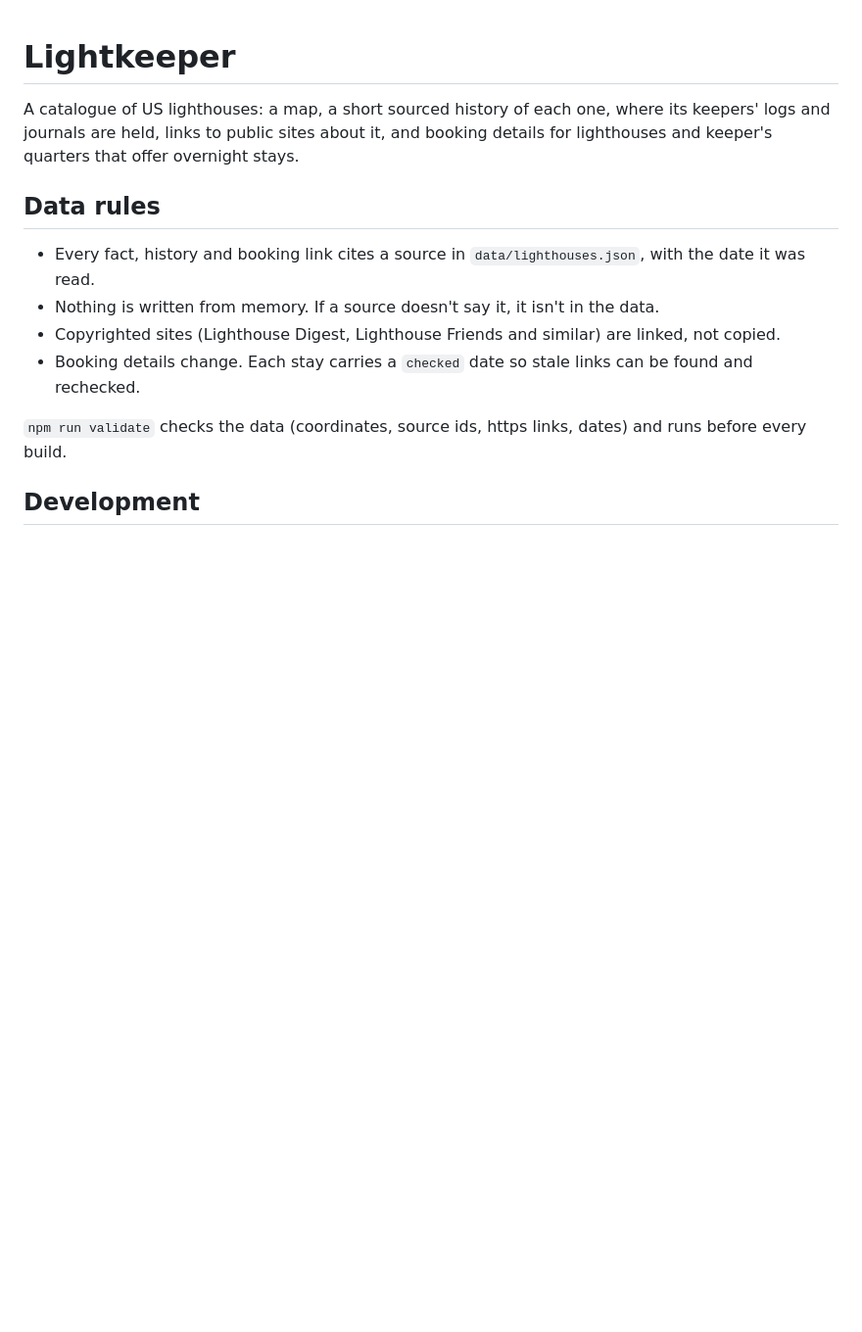
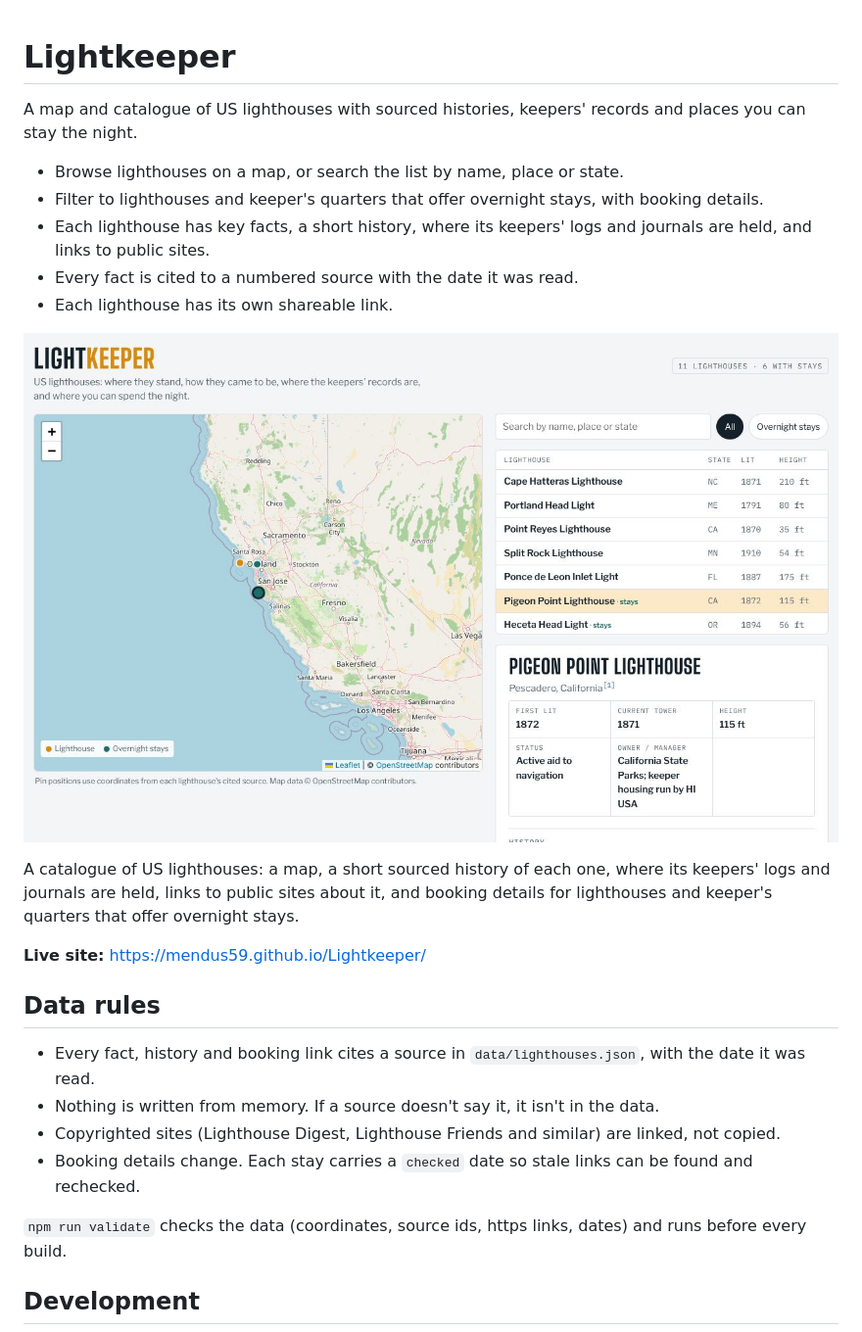
Before and after one commit to mendus59/Lightkeeper, a Markdown page: README.md, the part around the change. Shown at 98% size. Drawn GitHub-style; pictures changed too: docs/screenshot.jpg (added); blank space fills up the shorter version.

```diff
--- a/README.md
+++ b/README.md
@@ -1,6 +1,25 @@
 # Lightkeeper
 
+<!-- site-summary:start -->
+<!-- This section is this project's card on https://mendus59.github.io and is copied there daily.
+     Keep it true of what's on main: one plain-text summary line (max 160 characters), then 1-6 short bullets.
+     See CLAUDE.md ("Site summary"). -->
+A map and catalogue of US lighthouses with sourced histories, keepers' records and places you can stay the night.
+
+- Browse lighthouses on a map, or search the list by name, place or state.
+- Filter to lighthouses and keeper's quarters that offer overnight stays, with booking details.
+- Each lighthouse has key facts, a short history, where its keepers' logs and journals are held, and links to public sites.
+- Every fact is cited to a numbered source with the date it was read.
+- Each lighthouse has its own shareable link.
+<!-- site-summary:end -->
+
+<!-- site-icon: public/favicon.svg -->
+<!-- site-screenshot: docs/screenshot.jpg -->
+![Screenshot of Lightkeeper](docs/screenshot.jpg)
+
 A catalogue of US lighthouses: a map, a short sourced history of each one, where its keepers' logs and journals are held, links to public sites about it, and booking details for lighthouses and keeper's quarters that offer overnight stays.
+
+**Live site:** https://mendus59.github.io/Lightkeeper/
 
 ## Data rules
 
```
Also changed, not shown: CLAUDE.md (added, +18 -0 lines), 5 other files.
